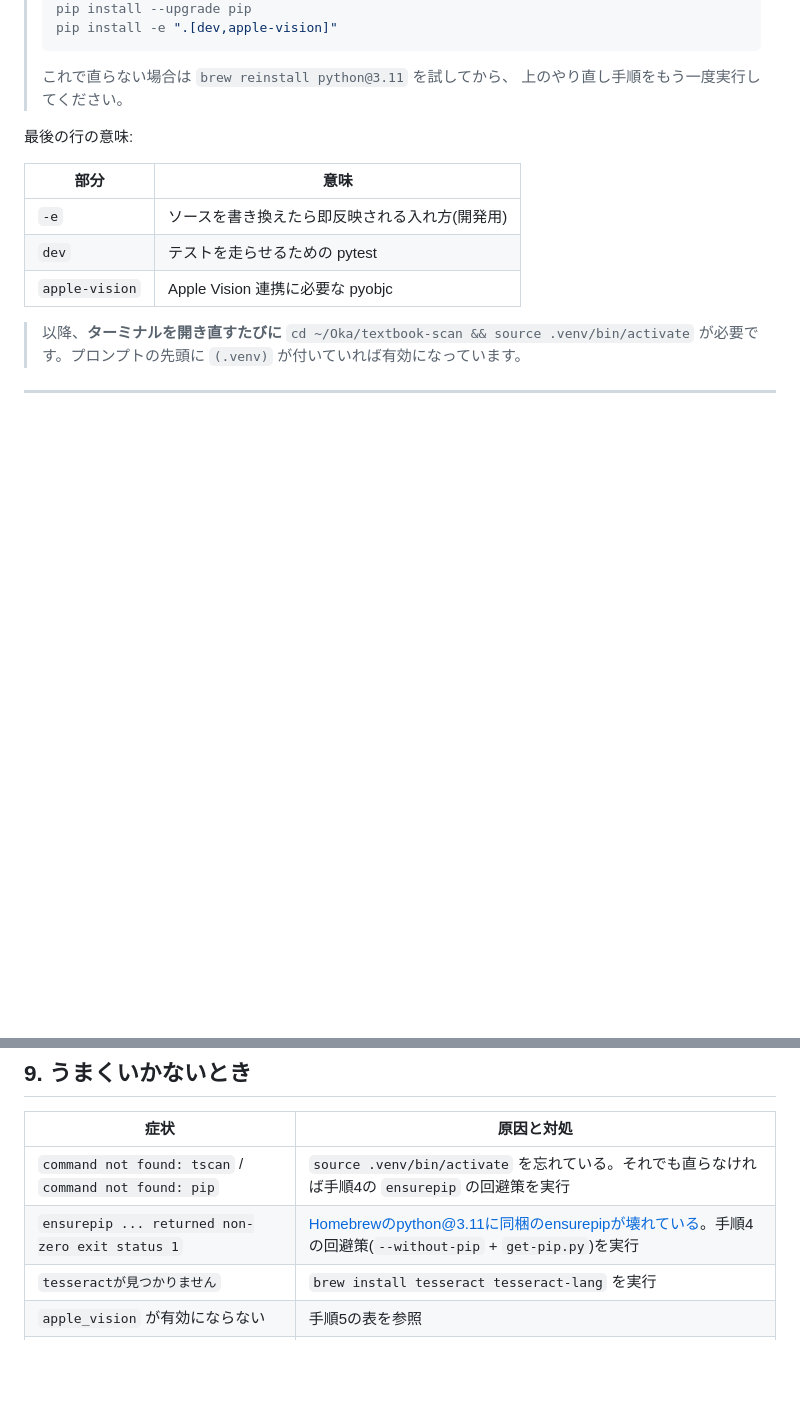
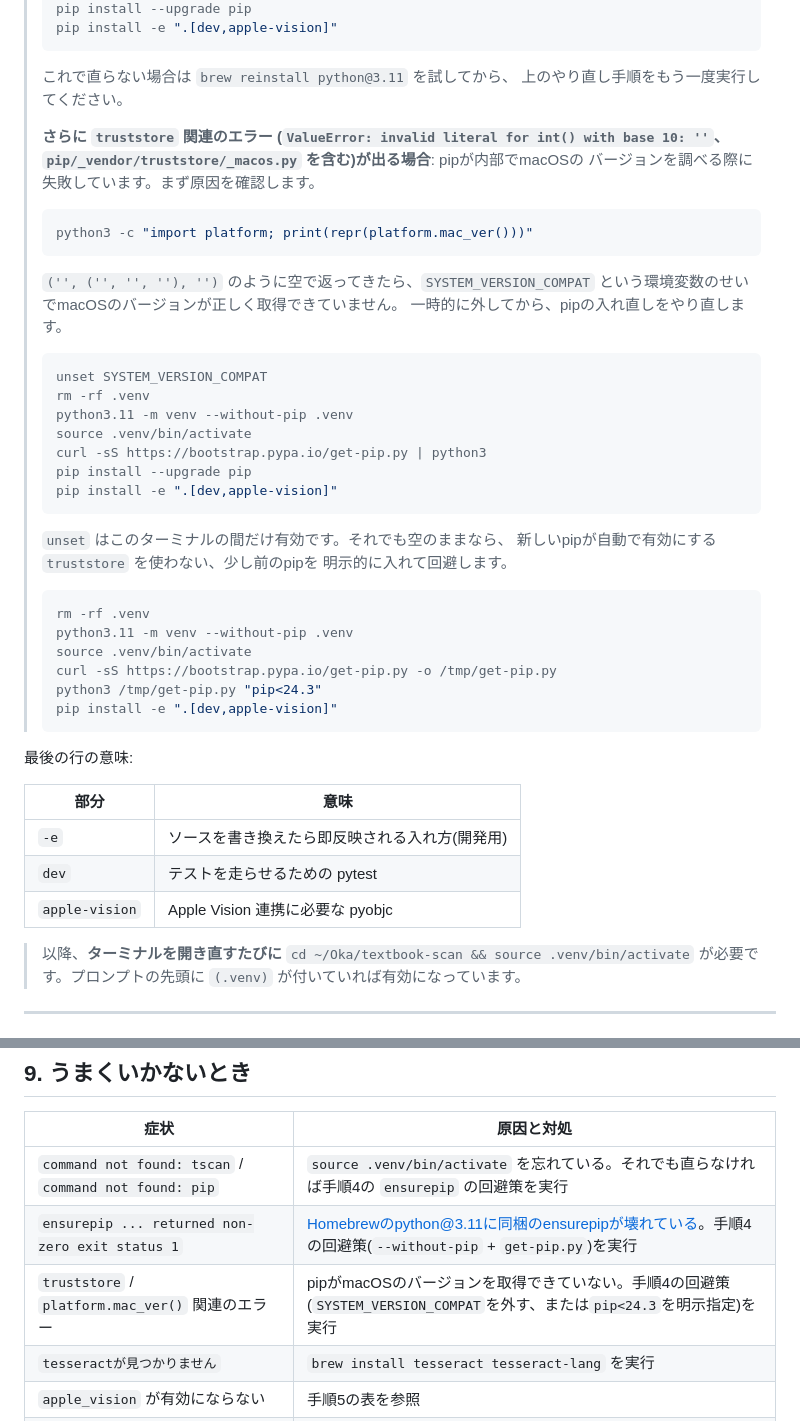
Before and after one commit to OkayasuShinsuke/Oka, a Markdown page: textbook-scan/docs/mac-setup.md, 2 parts joined by grey strips. GitHub-like rendering; blank space fills up the shorter version.

Commit message:
手順書: pipのtruststoreがmacOSバージョンを取得できず失敗する問題への対処を追記
ユーザーの環境で ensurepip 回避策後にも別のエラーが発生:
pip/_vendor/truststore/_macos.py の ValueError: invalid literal for
int() with base 10: ''。pipが内部でSSL検証にtruststoreを使う際、
platform.mac_ver() が空文字を返すために起きる。多くはSYSTEM_VERSION_COMPAT
環境変数が原因。診断コマンドと、unsetでの再試行、それでも直らない場合の
pip<24.3への固定(truststoreを使わない版)の2段構えの回避策を追記。

Co-Authored-By: Claude Sonnet 5 <noreply@anthropic.com>
Claude-Session: https://claude.ai/code/session_01SQSxZQmqnVnUAYZGwooqMy

````diff
--- a/textbook-scan/docs/mac-setup.md
+++ b/textbook-scan/docs/mac-setup.md
@@ -100,6 +100,42 @@ pip install -e ".[dev,apple-vision]"
 >
 > これで直らない場合は `brew reinstall python@3.11` を試してから、
 > 上のやり直し手順をもう一度実行してください。
+>
+> **さらに `truststore` 関連のエラー
+> (`ValueError: invalid literal for int() with base 10: ''`、
+> `pip/_vendor/truststore/_macos.py` を含む)が出る場合**: pipが内部でmacOSの
+> バージョンを調べる際に失敗しています。まず原因を確認します。
+>
+> ```bash
+> python3 -c "import platform; print(repr(platform.mac_ver()))"
+> ```
+>
+> `('', ('', '', ''), '')` のように空で返ってきたら、`SYSTEM_VERSION_COMPAT`
+> という環境変数のせいでmacOSのバージョンが正しく取得できていません。
+> 一時的に外してから、pipの入れ直しをやり直します。
+>
+> ```bash
+> unset SYSTEM_VERSION_COMPAT
+> rm -rf .venv
+> python3.11 -m venv --without-pip .venv
+> source .venv/bin/activate
+> curl -sS https://bootstrap.pypa.io/get-pip.py | python3
+> pip install --upgrade pip
+> pip install -e ".[dev,apple-vision]"
+> ```
+>
+> `unset` はこのターミナルの間だけ有効です。それでも空のままなら、
+> 新しいpipが自動で有効にする `truststore` を使わない、少し前のpipを
+> 明示的に入れて回避します。
+>
+> ```bash
+> rm -rf .venv
+> python3.11 -m venv --without-pip .venv
+> source .venv/bin/activate
+> curl -sS https://bootstrap.pypa.io/get-pip.py -o /tmp/get-pip.py
+> python3 /tmp/get-pip.py "pip<24.3"
+> pip install -e ".[dev,apple-vision]"
+> ```
 
 最後の行の意味:
 
@@ -268,6 +304,7 @@ tscan evaluate physics_2026 --ground-truth ~/ground_truth.json
 |---|---|
 | `command not found: tscan` / `command not found: pip` | `source .venv/bin/activate` を忘れている。それでも直らなければ手順4の `ensurepip` の回避策を実行 |
 | `ensurepip ... returned non-zero exit status 1` | Homebrewのpython@3.11に同梱のensurepipが壊れている。手順4の回避策(`--without-pip` + `get-pip.py`)を実行 |
+| `truststore` / `platform.mac_ver()` 関連のエラー | pipがmacOSのバージョンを取得できていない。手順4の回避策(`SYSTEM_VERSION_COMPAT`を外す、または`pip<24.3`を明示指定)を実行 |
 | `tesseractが見つかりません` | `brew install tesseract tesseract-lang` を実行 |
 | `apple_vision` が有効にならない | 手順5の表を参照 |
 | HEICが読めない | `pip install pillow-heif` を実行(通常は手順4で入ります) |
````
